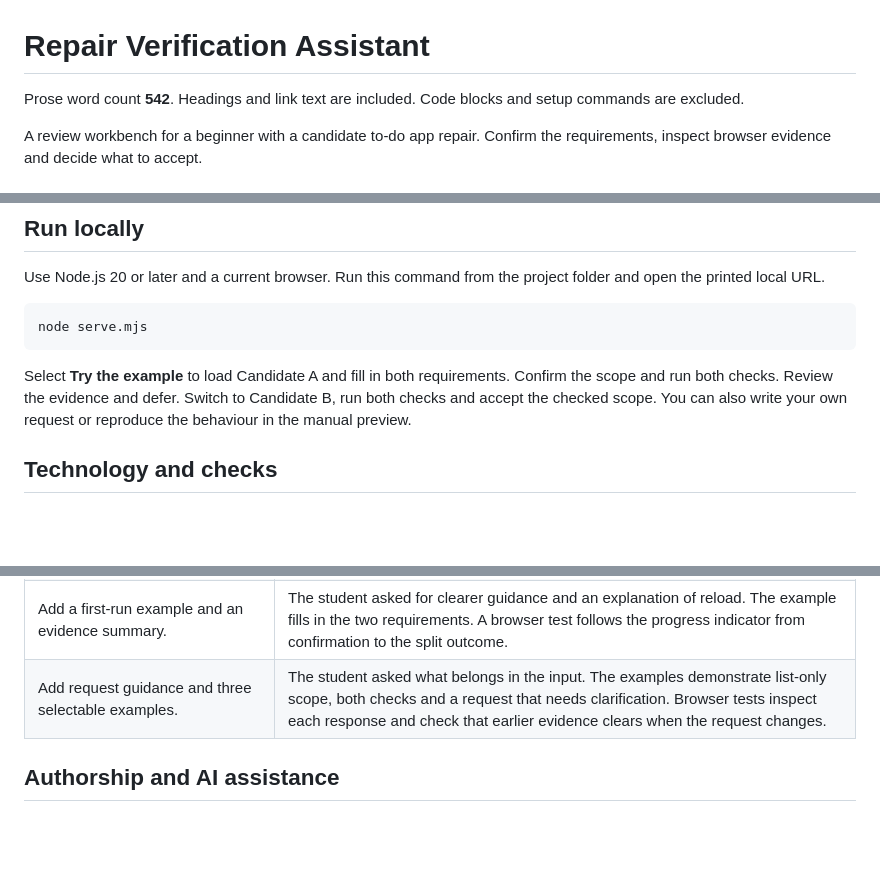
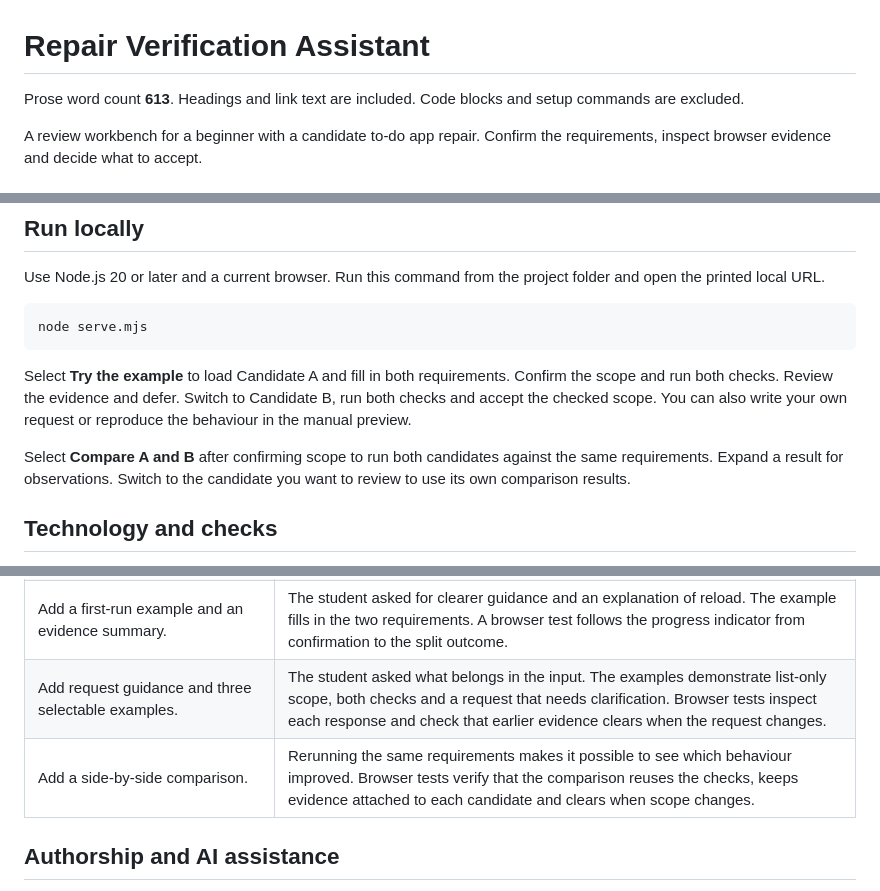
Before and after one commit to starcoke1/repair-verification-assistant, a Markdown page: README.md, 3 parts joined by grey strips. Rendered like a GitHub page; blank space fills up the shorter version.

Commit message:
Stage 04: Compare candidate evidence on one confirmed scope

````diff
--- a/README.md
+++ b/README.md
@@ -1,6 +1,6 @@
 # Repair Verification Assistant
 
-Prose word count **542**. Headings and link text are included. Code blocks and setup commands are excluded.
+Prose word count **613**. Headings and link text are included. Code blocks and setup commands are excluded.
 
 A review workbench for a beginner with a candidate to-do app repair. Confirm the requirements, inspect browser evidence and decide what to accept.
 
@@ -19,6 +19,8 @@ node serve.mjs
 ```
 
 Select **Try the example** to load Candidate A and fill in both requirements. Confirm the scope and run both checks. Review the evidence and defer. Switch to Candidate B, run both checks and accept the checked scope. You can also write your own request or reproduce the behaviour in the manual preview.
+
+Select **Compare A and B** after confirming scope to run both candidates against the same requirements. Expand a result for observations. Switch to the candidate you want to review to use its own comparison results.
 
 ## Technology and checks
 
@@ -43,6 +45,7 @@ The browser suite covers both candidates, manual reload, scope edits, context-se
 | Require passing evidence for acceptance and allow resuming a deferred review. | This is a provisional implementation choice. Checks cover failed, deferred, resumed and accepted decisions. |
 | Add a first-run example and an evidence summary. | The student asked for clearer guidance and an explanation of reload. The example fills in the two requirements. A browser test follows the progress indicator from confirmation to the split outcome. |
 | Add request guidance and three selectable examples. | The student asked what belongs in the input. The examples demonstrate list-only scope, both checks and a request that needs clarification. Browser tests inspect each response and check that earlier evidence clears when the request changes. |
+| Add a side-by-side comparison. | Rerunning the same requirements makes it possible to see which behaviour improved. Browser tests verify that the comparison reuses the checks, keeps evidence attached to each candidate and clears when scope changes. |
 
 ## Authorship and AI assistance
 
````
Also changed, not shown: docs/architecture.md (+1 -0 lines), docs/walkthrough.md (+4 -0 lines), docs/evidence/candidate-a-failed.png, docs/evidence/candidate-b-accepted.png, docs/evidence/candidate-comparison.png (added), docs/evidence/guided-start.png, docs/evidence/scope-correction.png, docs/evidence/scope-list-only-accepted.png, 4 other files.
